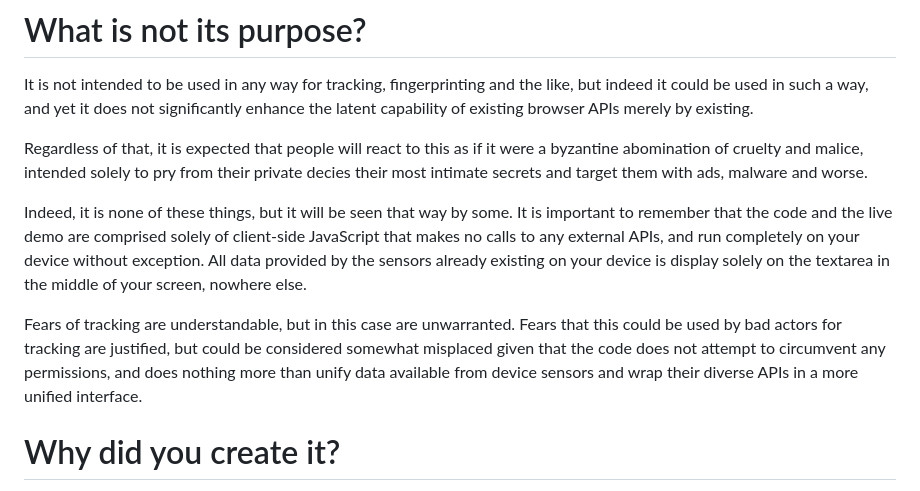
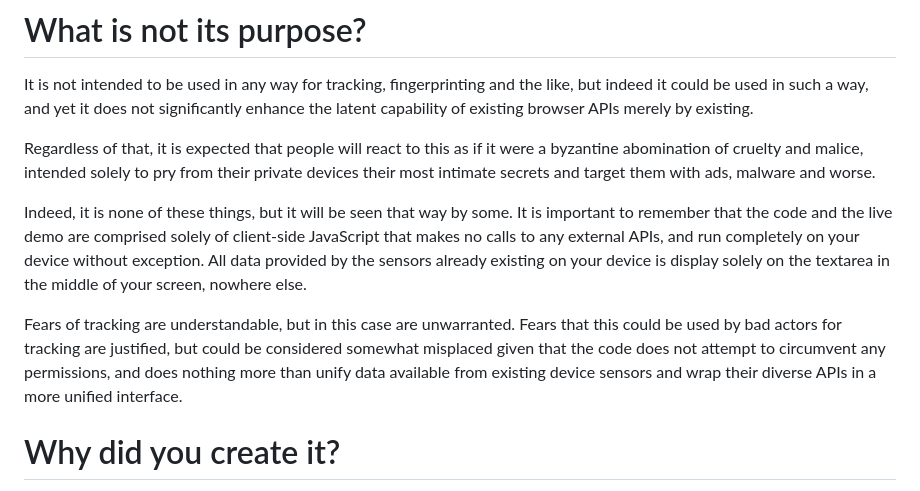
Before and after one commit to o0101/battlespace-telemetry, a Markdown page: README.md, the part around the change. Drawn GitHub-style.

```diff
--- a/README.md
+++ b/README.md
@@ -23,11 +23,11 @@ The ultimate purpose as envisaged is the provision of data for sensor visualizat
 
 It is not intended to be used in any way for tracking, fingerprinting and the like, but indeed it could be used in such a way, and yet it does not significantly enhance the latent capability of existing browser APIs merely by existing.
 
-Regardless of that, it is expected that people will react to this as if it were a byzantine abomination of cruelty and malice, intended solely to pry from their private decies their most intimate secrets and target them with ads, malware and worse.
+Regardless of that, it is expected that people will react to this as if it were a byzantine abomination of cruelty and malice, intended solely to pry from their private devices their most intimate secrets and target them with ads, malware and worse.
 
 Indeed, it is none of these things, but it will be seen that way by some. It is important to remember that the code and the live demo are comprised solely of client-side JavaScript that makes no calls to any external APIs, and run completely on your device without exception. All data provided by the sensors already existing on your device is display solely on the textarea in the middle of your screen, nowhere else.
 
-Fears of tracking are understandable, but in this case are unwarranted. Fears that this could be used by bad actors for tracking are justified, but could be considered somewhat misplaced given that the code does not attempt to circumvent any permissions, and does nothing more than unify data available from device sensors and wrap their diverse APIs in a more unified interface.
+Fears of tracking are understandable, but in this case are unwarranted. Fears that this could be used by bad actors for tracking are justified, but could be considered somewhat misplaced given that the code does not attempt to circumvent any permissions, and does nothing more than unify data available from existing device sensors and wrap their diverse APIs in a more unified interface.
 
 # Why did you create it?
 
```
